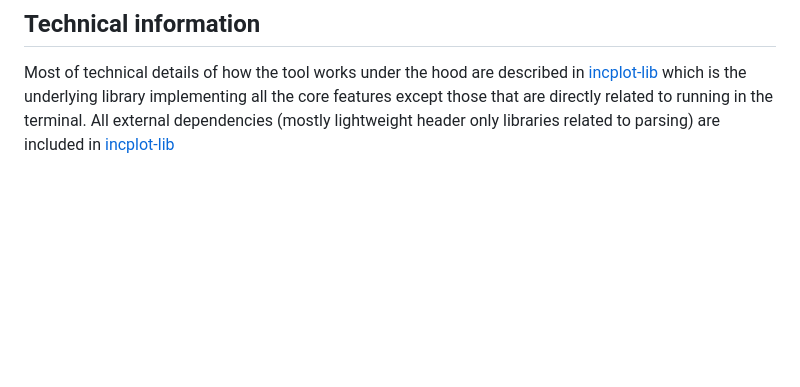
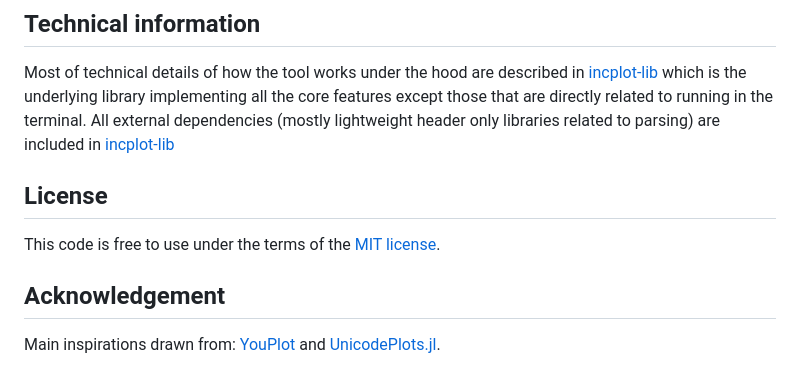
Before and after one commit to InCom-0/incplot, a Markdown page: README.md, the part around the change. GitHub-like rendering; blank space fills up the shorter version.

Commit message:
Doc: Readme update inspirations

```diff
--- a/README.md
+++ b/README.md
@@ -89,3 +89,9 @@ The common case of having extreme values in the data that would normally prevent
 ## Technical information ##
 
 Most of technical details of how the tool works under the hood are described in [incplot-lib](https://github.com/InCom-0/incplot-lib) which is the underlying library implementing all the core features except those that are directly related to running in the terminal. All external dependencies (mostly lightweight header only libraries related to parsing) are included in [incplot-lib](https://github.com/InCom-0/incplot-lib)
+
+## License
+This code is free to use under the terms of the [MIT license](https://github.com/InCom-0/incplot/blob/main/LICENSE.txt).
+
+## Acknowledgement
+Main inspirations drawn from: [YouPlot](https://github.com/red-data-tools/YouPlot) and [UnicodePlots.jl](https://github.com/JuliaPlots/UnicodePlots.jl).
```
